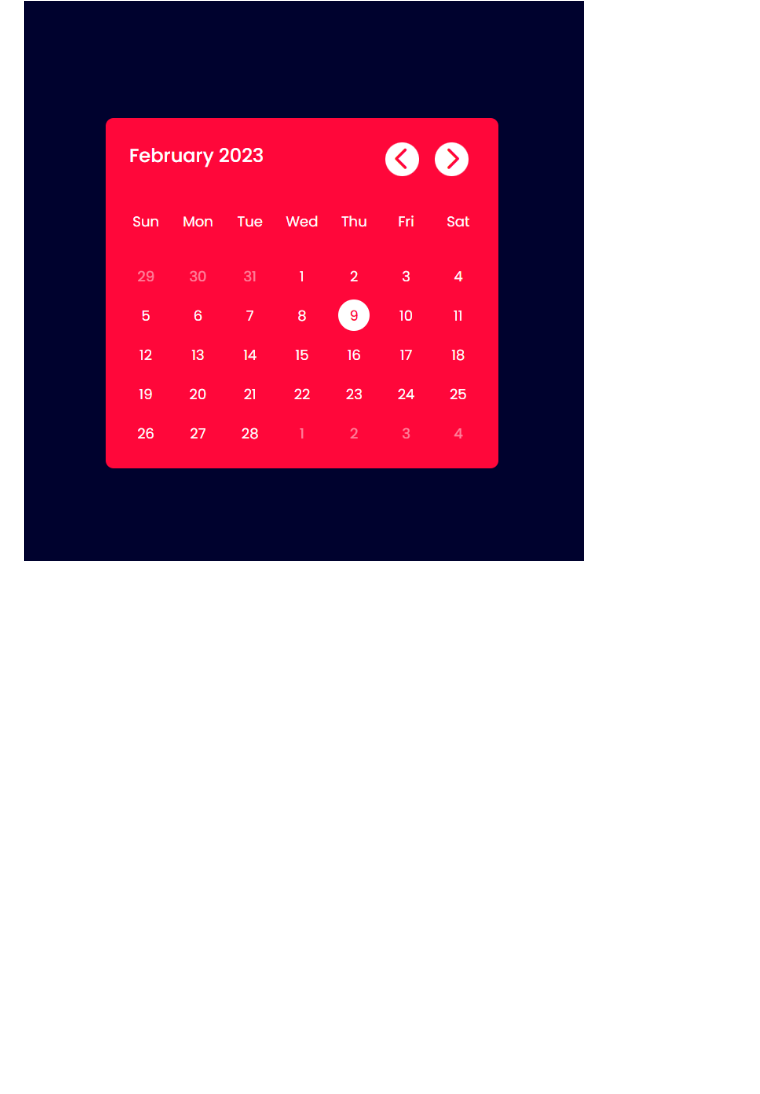
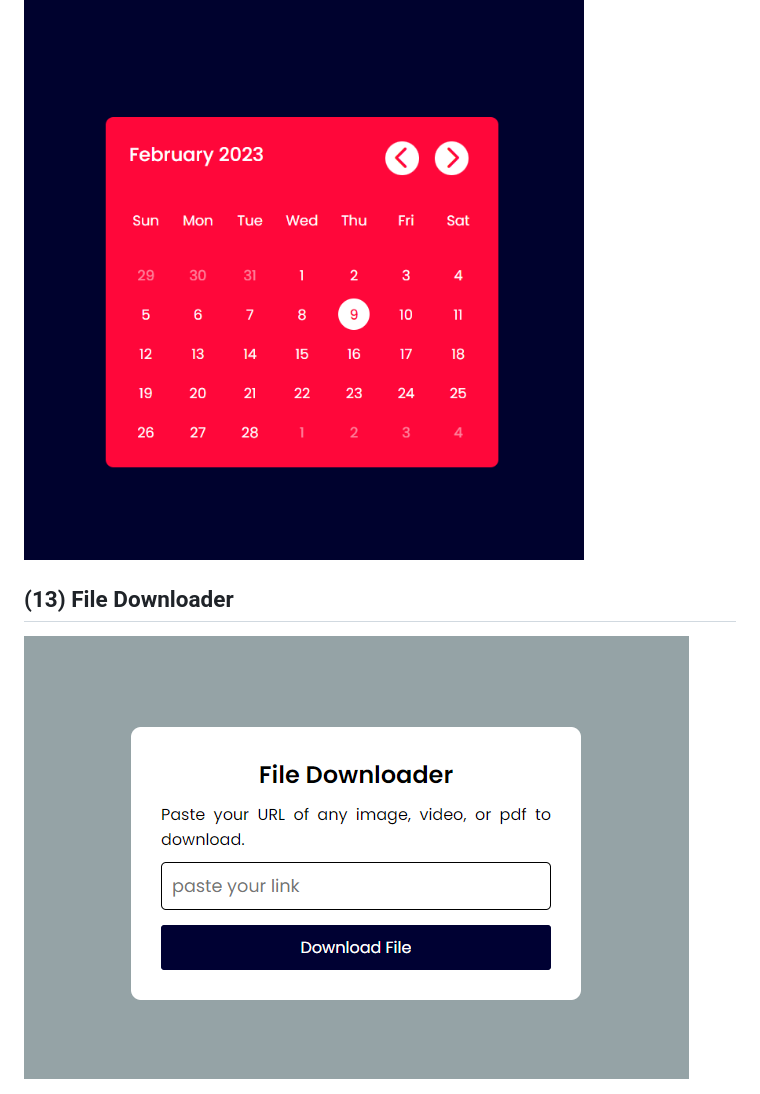
Before and after one commit to sahilatahar/HTML-CSS-JavaScript, a Markdown page: README.md, the part around the change. Drawn GitHub-style; pictures changed too: screenshots/file_downloader.png (added); blank space fills up the shorter version.

Commit message:
File Downloader Added

```diff
--- a/README.md
+++ b/README.md
@@ -71,3 +71,7 @@ https://user-images.githubusercontent.com/100127570/217461633-e53daa23-d991-4649
 ## (12) Calender
 
 <img src="screenshots/calender.png">
+
+## (13) File Downloader
+
+<img src="screenshots/file_downloader.png">
```
Also changed, not shown: 3 other files.
